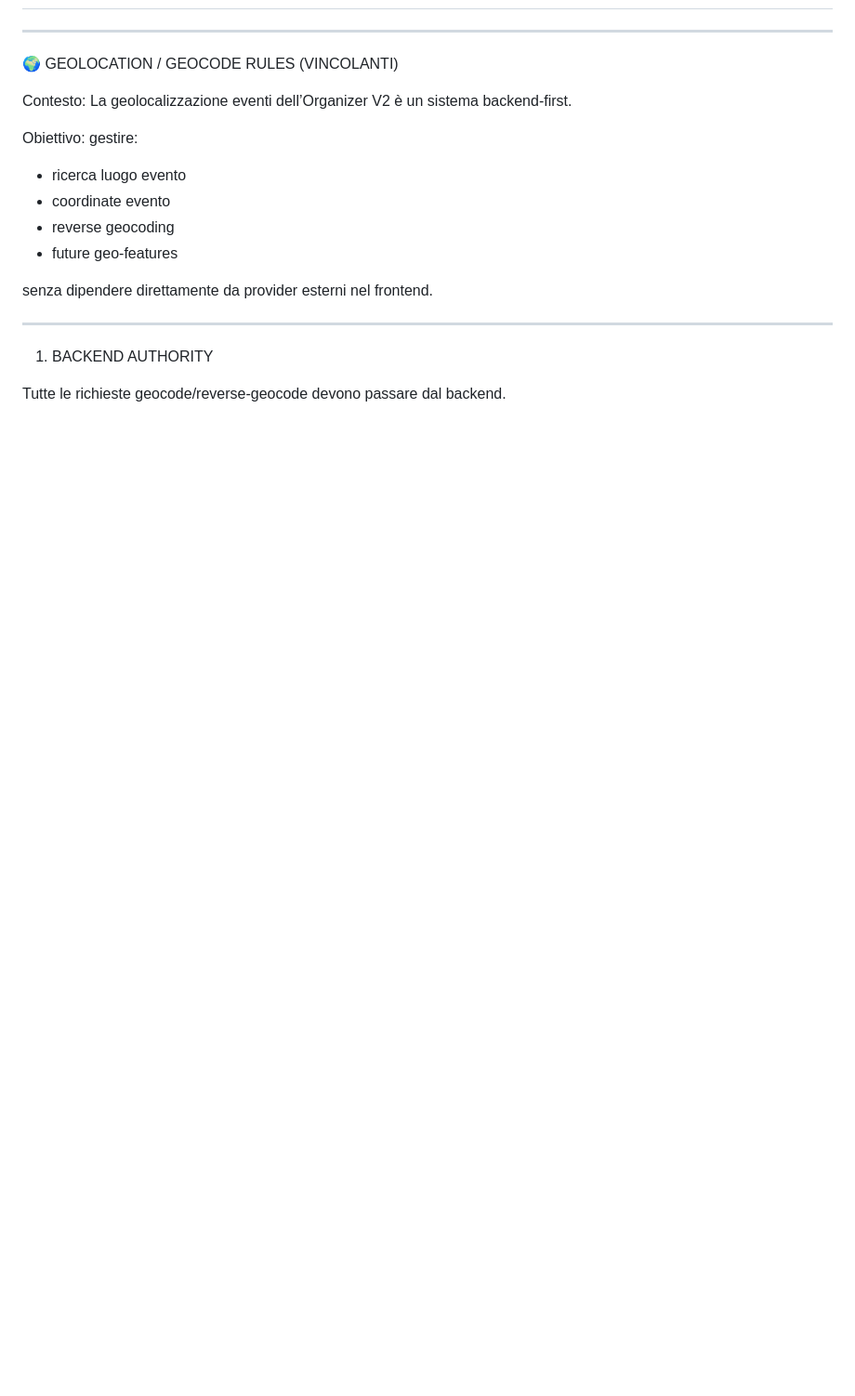
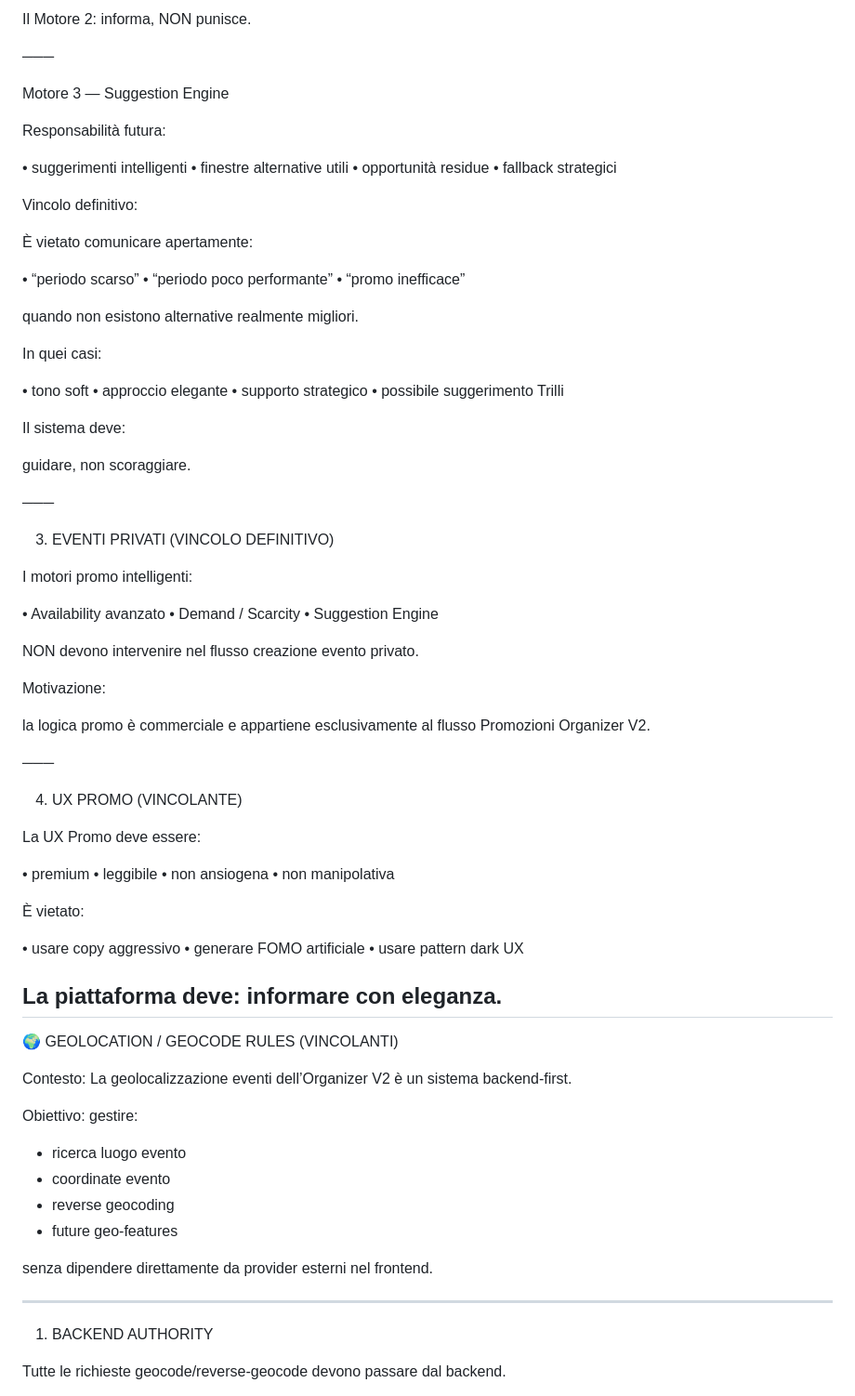
Before and after one commit to Nicobriss78/gogoworld-frontend, a Markdown page: docs/ARCHITECTURE_RULES_V2.md, the part around one of its changes. Shown at 93% size. GitHub-like rendering; blank space fills up the shorter version.

```diff
--- a/docs/ARCHITECTURE_RULES_V2.md
+++ b/docs/ARCHITECTURE_RULES_V2.md
@@ -111,3 +209,76 @@ Il sistema Trilli è il caso di riferimento.
+Il Motore 2:
+informa, NON punisce.
+
+───
+
+Motore 3 — Suggestion Engine
+
+Responsabilità futura:
+
+• suggerimenti intelligenti
+• finestre alternative utili
+• opportunità residue
+• fallback strategici
+
+Vincolo definitivo:
+
+È vietato comunicare apertamente:
+
+• “periodo scarso”
+• “periodo poco performante”
+• “promo inefficace”
+
+quando non esistono alternative realmente migliori.
+
+In quei casi:
+
+• tono soft
+• approccio elegante
+• supporto strategico
+• possibile suggerimento Trilli
+
+Il sistema deve:
+
+guidare, non scoraggiare.
+
+───
+
+3. EVENTI PRIVATI (VINCOLO DEFINITIVO)
+
+I motori promo intelligenti:
+
+• Availability avanzato
+• Demand / Scarcity
+• Suggestion Engine
+
+NON devono intervenire
+nel flusso creazione evento privato.
+
+Motivazione:
+
+la logica promo è commerciale
+e appartiene esclusivamente
+al flusso Promozioni Organizer V2.
+
+───
+
+4. UX PROMO (VINCOLANTE)
+
+La UX Promo deve essere:
+
+• premium
+• leggibile
+• non ansiogena
+• non manipolativa
+
+È vietato:
+
+• usare copy aggressivo
+• generare FOMO artificiale
+• usare pattern dark UX
+
+La piattaforma deve:
+informare con eleganza.
 ---
 
 🌍 GEOLOCATION / GEOCODE RULES (VINCOLANTI)
```
Also changed, not shown: other parts of docs/ARCHITECTURE_RULES_V2.md (+103 -5 lines).
